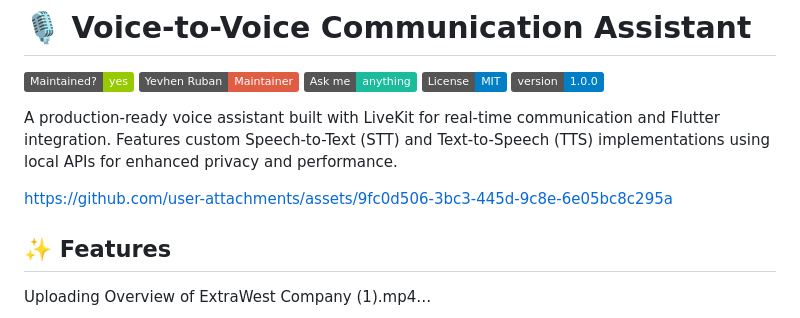
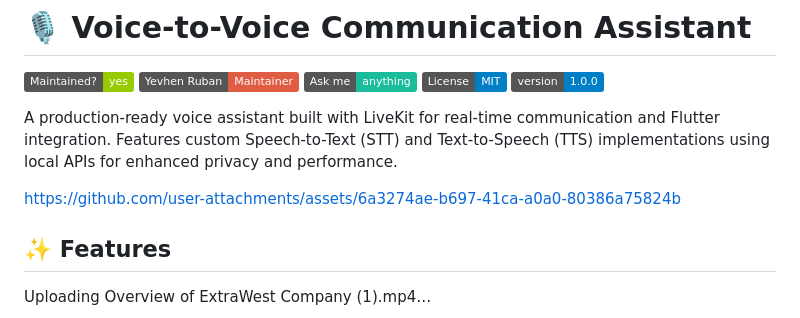
Before and after one commit to extrawest/livekit_voice_assistant, a Markdown page: README.md, the part around the change. Rendered like a GitHub page; badges without logos.

Commit message:
update video

```diff
--- a/README.md
+++ b/README.md
@@ -9,7 +9,10 @@
 A production-ready voice assistant built with LiveKit for real-time communication and Flutter integration. Features custom Speech-to-Text (STT) and Text-to-Speech (TTS) implementations using local APIs for enhanced privacy and performance.
 
 
-https://github.com/user-attachments/assets/9fc0d506-3bc3-445d-9c8e-6e05bc8c295a
+
+
+https://github.com/user-attachments/assets/6a3274ae-b697-41ca-a0a0-80386a75824b
+
 
 
 ## ✨ Features
```
